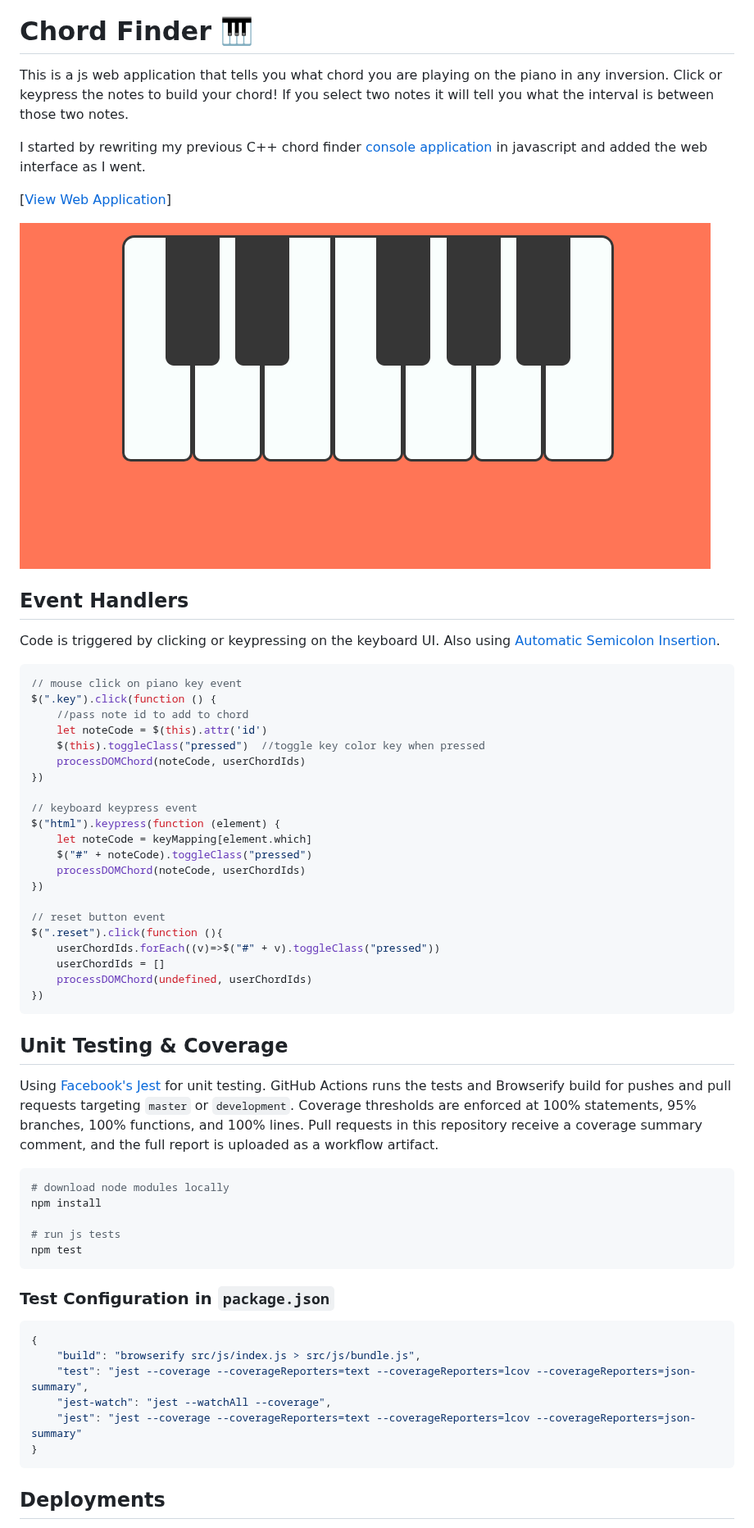
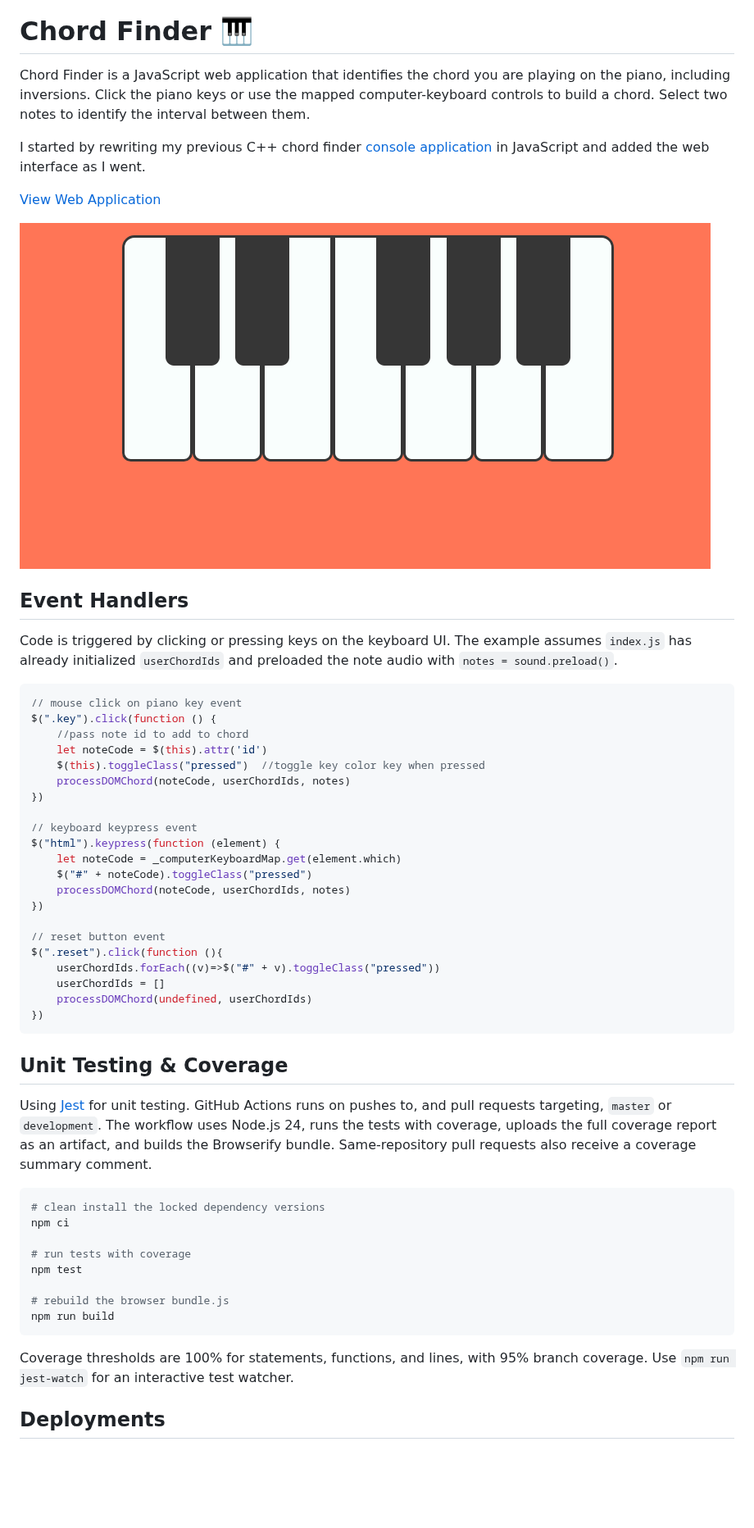
Before and after one commit to ManuelVargas1251/Chord-Finder, a Markdown page: readme.md, the part around one of its changes. Shown at 82% size. GitHub-like rendering; blank space fills up the shorter version.

Commit message:
docs: refresh README and update application architecture chart 🥨🐈

````diff
--- a/readme.md
+++ b/readme.md
@@ -7,9 +7,9 @@
 
 # Chord Finder 🎹
 
-This is a js web application that tells you what chord you are playing on the piano in any inversion. Click or keypress the notes to build your chord! If you select two notes it will tell you what the interval is between those two notes.
+Chord Finder is a JavaScript web application that identifies the chord you are playing on the piano, including inversions. Click the piano keys or use the mapped computer-keyboard controls to build a chord. Select two notes to identify the interval between them.
 
-I started by rewriting my previous C++ chord finder [console application](https://github.com/ManuelVargas1251/ChordFinder) in javascript and added the web interface as I went.
+I started by rewriting my previous C++ chord finder [console application](https://github.com/ManuelVargas1251/ChordFinder) in JavaScript and added the web interface as I went.
 
-[[View Web Application](https://mnl.space/Chord-Finder/)]
+[View Web Application](https://mnl.space/Chord-Finder/)
 
@@ -18,22 +18,22 @@ I started by rewriting my previous C++ chord finder [console application](https:
 
 ## Event Handlers
 
-Code is triggered by clicking or keypressing on the keyboard UI.
-Also using [Automatic Semicolon Insertion](https://developer.mozilla.org/en-US/docs/Web/JavaScript/Reference/Lexical_grammar#automatic_semicolon_insertion).
+Code is triggered by clicking or pressing keys on the keyboard UI.
+The example assumes `index.js` has already initialized `userChordIds` and preloaded the note audio with `notes = sound.preload()`.
 ```javascript
 // mouse click on piano key event
 $(".key").click(function () {
 	//pass note id to add to chord
 	let noteCode = $(this).attr('id')
 	$(this).toggleClass("pressed")	//toggle key color key when pressed
-	processDOMChord(noteCode, userChordIds)
+	processDOMChord(noteCode, userChordIds, notes)
 })
 
 // keyboard keypress event
 $("html").keypress(function (element) {
-	let noteCode = keyMapping[element.which]
+	let noteCode = _computerKeyboardMap.get(element.which)
 	$("#" + noteCode).toggleClass("pressed")
-	processDOMChord(noteCode, userChordIds)
+	processDOMChord(noteCode, userChordIds, notes)
 })
 
 // reset button event
@@ -47,26 +47,21 @@ $(".reset").click(function (){
 
 ## Unit Testing & Coverage
 
-Using [Facebook's Jest](https://facebook.github.io/jest/) for unit testing. GitHub Actions runs the tests and Browserify build for pushes and pull requests targeting `master` or `development`. Coverage thresholds are enforced at 100% statements, 95% branches, 100% functions, and 100% lines. Pull requests in this repository receive a coverage summary comment, and the full report is uploaded as a workflow artifact.
+Using [Jest](https://jestjs.io/) for unit testing. GitHub Actions runs on pushes to, and pull requests targeting, `master` or `development`. The workflow uses Node.js 24, runs the tests with coverage, uploads the full coverage report as an artifact, and builds the Browserify bundle. Same-repository pull requests also receive a coverage summary comment.
 
 
 ```bash
-# download node modules locally
-npm install
+# clean install the locked dependency versions
+npm ci
 
-# run js tests
+# run tests with coverage
 npm test
+
+# rebuild the browser bundle.js
+npm run build
 ```
 
-### Test Configuration in `package.json`
-```json
-{
-	"build": "browserify src/js/index.js > src/js/bundle.js",
-	"test": "jest --coverage --coverageReporters=text --coverageReporters=lcov --coverageReporters=json-summary",
-	"jest-watch": "jest --watchAll --coverage",
-	"jest": "jest --coverage --coverageReporters=text --coverageReporters=lcov --coverageReporters=json-summary"
-}
-```
+Coverage thresholds are 100% for statements, functions, and lines, with 95% branch coverage. Use `npm run jest-watch` for an interactive test watcher.
 
 ## Deployments
 
````
Also changed, not shown: other parts of readme.md (+57 -14 lines), docs/app-architecture.png (added), 1 other file.
